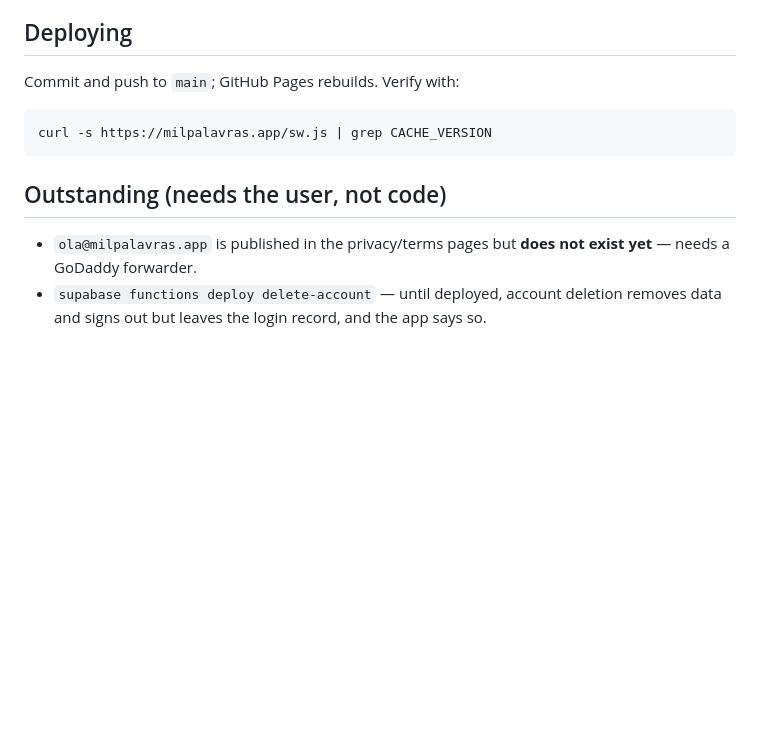
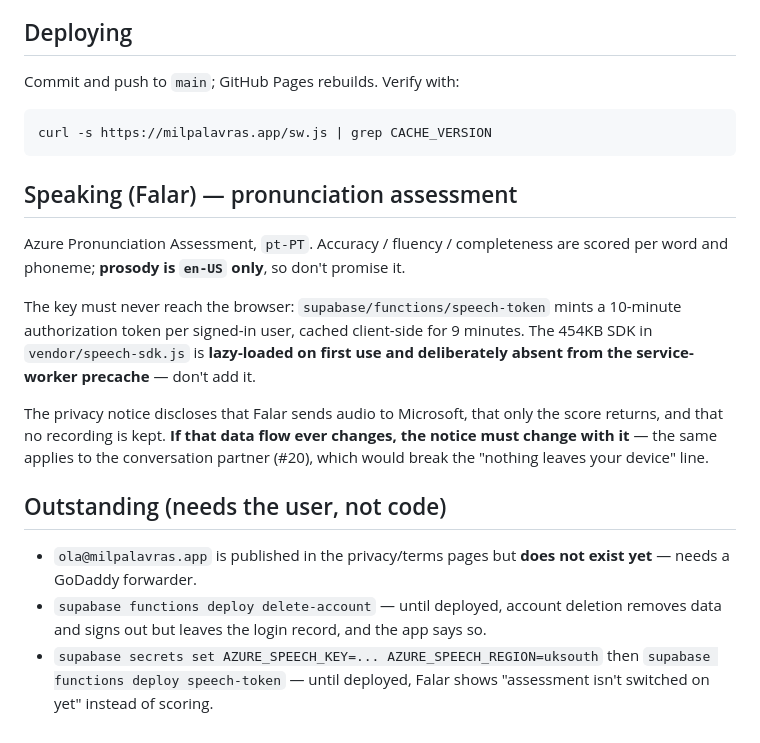
Before and after one commit to mikebenaron/mil-palavras, a Markdown page: CLAUDE.md, the part around the change. GitHub-like rendering; blank space fills up the shorter version.

Commit message:
Document the speaking feature and its deploy dependency in CLAUDE.md
Co-Authored-By: Claude Opus 4.8 <noreply@anthropic.com>

````diff
--- a/CLAUDE.md
+++ b/CLAUDE.md
@@ -129,9 +129,27 @@ Commit and push to `main`; GitHub Pages rebuilds. Verify with:
 curl -s https://milpalavras.app/sw.js | grep CACHE_VERSION
 ```
 
+## Speaking (Falar) — pronunciation assessment
+
+Azure Pronunciation Assessment, `pt-PT`. Accuracy / fluency / completeness are
+scored per word and phoneme; **prosody is `en-US` only**, so don't promise it.
+
+The key must never reach the browser: `supabase/functions/speech-token` mints a
+10-minute authorization token per signed-in user, cached client-side for 9
+minutes. The 454KB SDK in `vendor/speech-sdk.js` is **lazy-loaded on first use
+and deliberately absent from the service-worker precache** — don't add it.
+
+The privacy notice discloses that Falar sends audio to Microsoft, that only the
+score returns, and that no recording is kept. **If that data flow ever changes,
+the notice must change with it** — the same applies to the conversation
+partner (#20), which would break the "nothing leaves your device" line.
+
 ## Outstanding (needs the user, not code)
 
 - `ola@milpalavras.app` is published in the privacy/terms pages but **does not
   exist yet** — needs a GoDaddy forwarder.
 - `supabase functions deploy delete-account` — until deployed, account deletion
   removes data and signs out but leaves the login record, and the app says so.
+- `supabase secrets set AZURE_SPEECH_KEY=... AZURE_SPEECH_REGION=uksouth` then
+  `supabase functions deploy speech-token` — until deployed, Falar shows
+  "assessment isn't switched on yet" instead of scoring.
````
